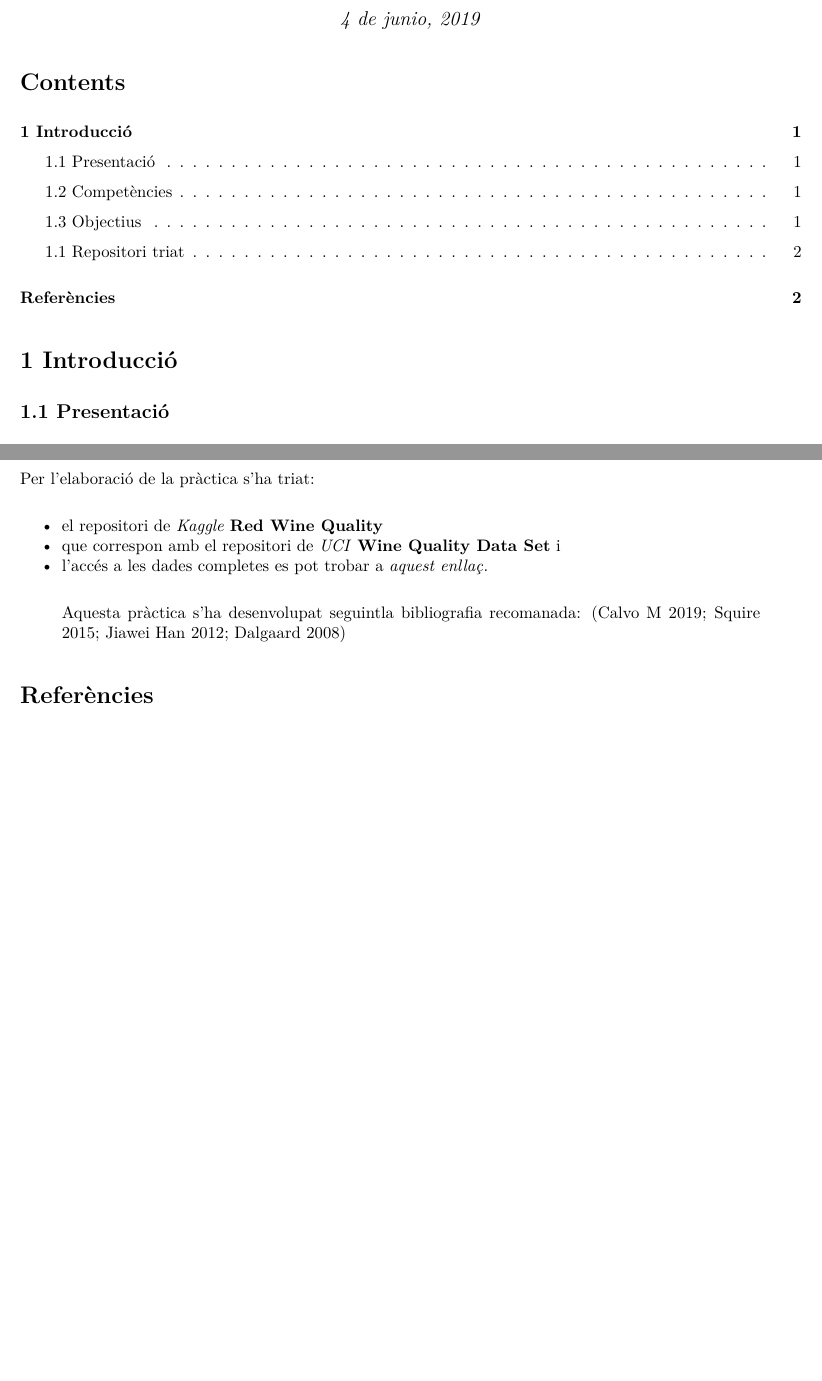
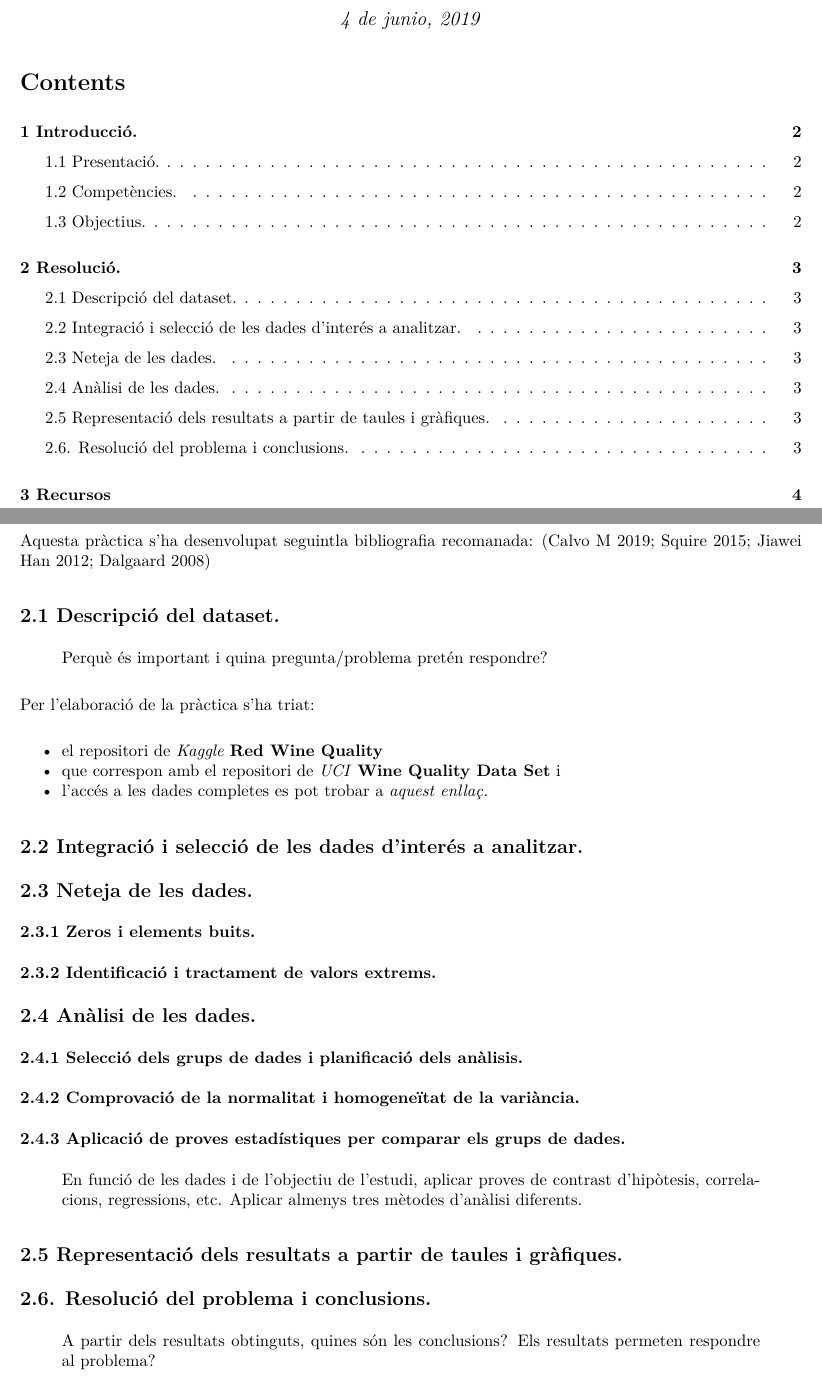
Before and after one commit to jjdiezm/Practica2, an R Markdown document (Prac2_quimdalmases_jdiezm.Rmd): two parts of pages 1 and 2 of 2 before the commit and two parts of pages 1 and 3 of 4 after it, joined at a grey line, cut so that both start at the same text, the shorter picture padded with empty space. The pictures show the output file Prac2_quimdalmases_jdiezm.pdf that the author committed with the source.

Commit message:
Modified Rmd and PDF

````diff
--- a/Prac2_quimdalmases_jdiezm.Rmd
+++ b/Prac2_quimdalmases_jdiezm.Rmd
@@ -49,9 +49,10 @@ if(!require(gridExtra)){
 }
 ```
 
-# 1 Introducció
+\newpage
+# 1 Introducció.
 
-## 1.1 Presentació
+## 1.1 Presentació.
 En aquesta pràctica s’elabora un cas pràctic orientat a aprendre a identificar les dades rellevants
 per un projecte analític i usar les eines d’integració, neteja, validació i anàlisi de les mateixes. Per
 fer aquesta pràctica haureu de treballar en grups de 2 persones. Haureu de lliurar un sol fitxer
@@ -78,7 +79,14 @@ Els objectius concrets d’aquesta pràctica són:
 * Actuar amb els principis ètics i legals relacionats amb la manipulació de dades en funció de l'àmbit d'aplicació.
 * Desenvolupar les habilitats d'aprenentatge que els permetin continuar estudiant d'una manera que haurà de ser en gran manera autodirigida o autònoma.
 
-## 1.1 Repositori triat
+\newpage
+# 2 Resolució.
+
+Aquesta pràctica s'ha desenvolupat seguintla bibliografia recomanada: [@apuntsUOC;@cleanData;@dataMining;@introStatistics]
+
+## 2.1 Descripció del dataset.
+
+> Perquè és important i quina pregunta/problema pretén respondre?
 
 Per l'elaboració de la pràctica s'ha triat:
 
@@ -87,9 +95,29 @@ Per l'elaboració de la pràctica s'ha triat:
 * l'accés a les dades completes es pot trobar a [*aquest enllaç*](https://archive.ics.uci.edu/ml/machine-learning-databases/wine-quality/).
 
 
-> Aquesta pràctica s'ha desenvolupat seguintla bibliografia recomanada: [@apuntsUOC;@cleanData;@dataMining;@introStatistics]
+## 2.2 Integració i selecció de les dades d'interés a analitzar.
 
+## 2.3 Neteja de les dades.
 
+### 2.3.1 Zeros i elements buits.
 
+### 2.3.2 Identificació i tractament de valors extrems.
 
-# Referències
+## 2.4 Anàlisi de les dades.
+
+### 2.4.1 Selecció dels grups de dades i planificació dels anàlisis.
+
+### 2.4.2 Comprovació de la normalitat i homogeneïtat de la variància.
+
+### 2.4.3 Aplicació de proves estadístiques per comparar els grups de dades.
+
+> En funció de les dades i de l’objectiu de l’estudi, aplicar proves de contrast d’hipòtesis, correlacions, regressions, etc. Aplicar almenys tres mètodes d’anàlisi diferents.
+
+## 2.5 Representació dels resultats a partir de taules i gràfiques.
+
+## 2.6. Resolució del problema i conclusions.
+
+> A partir dels resultats obtinguts, quines són les conclusions? Els resultats permeten respondre al problema?
+
+\newpage
+# 3 Recursos
````
Also changed, not shown: Prac2_quimdalmases_jdiezm.pdf, Prac2_quimdalmases_jdiezm.Rmd (4 more changed lines).
